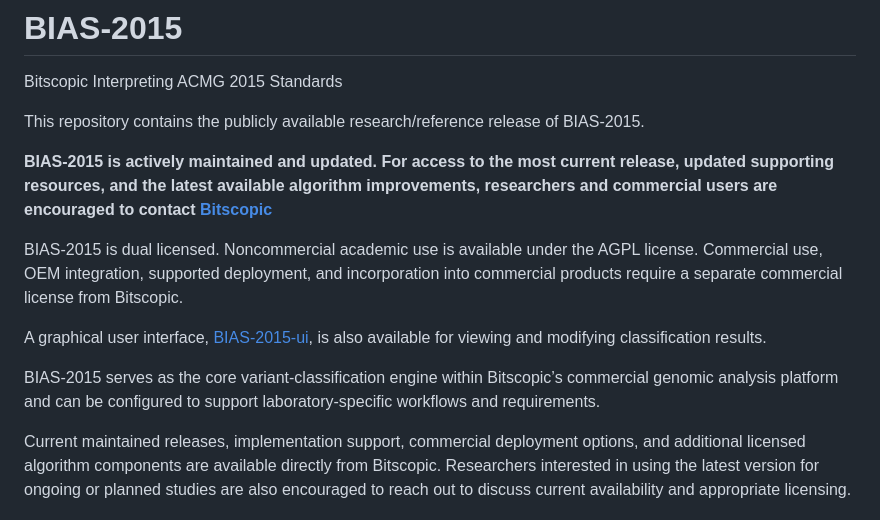
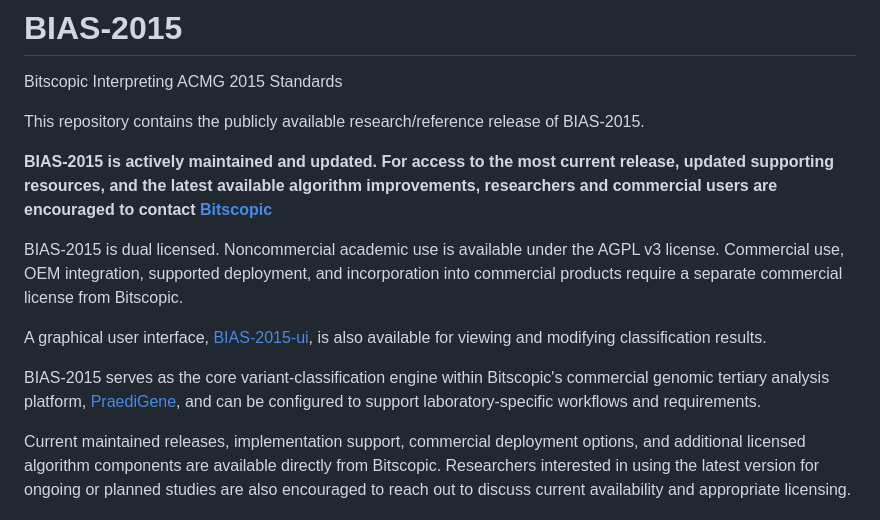
Before and after one commit to bitscopic/BIAS-2015, a Markdown page: README.md, the part around the change. Drawn GitHub-style.

Commit message:
revisions

```diff
--- a/README.md
+++ b/README.md
@@ -5,11 +5,11 @@ This repository contains the publicly available research/reference release of BI
 
 **BIAS-2015 is actively maintained and updated. For access to the most current release, updated supporting resources, and the latest available algorithm improvements, researchers and commercial users are encouraged to contact [Bitscopic](mailto:info@bitscopic.com)**
 
-BIAS-2015 is dual licensed. Noncommercial academic use is available under the AGPL license. Commercial use, OEM integration, supported deployment, and incorporation into commercial products require a separate commercial license from Bitscopic.
+BIAS-2015 is dual licensed. Noncommercial academic use is available under the AGPL v3 license. Commercial use, OEM integration, supported deployment, and incorporation into commercial products require a separate commercial license from Bitscopic.
 
 A graphical user interface, [BIAS-2015-ui](https://github.com/bitscopic/BIAS-2015-ui), is also available for viewing and modifying classification results.
 
-BIAS-2015 serves as the core variant-classification engine within Bitscopic’s commercial genomic analysis platform and can be configured to support laboratory-specific workflows and requirements.
+BIAS-2015 serves as the core variant-classification engine within Bitscopic's commercial genomic tertiary analysis platform, [PraediGene](https://bitscopic.com/solutions/praedigene/), and can be configured to support laboratory-specific workflows and requirements.
 
 Current maintained releases, implementation support, commercial deployment options, and additional licensed algorithm components are available directly from Bitscopic. Researchers interested in using the latest version for ongoing or planned studies are also encouraged to reach out to discuss current availability and appropriate licensing.
 
```
